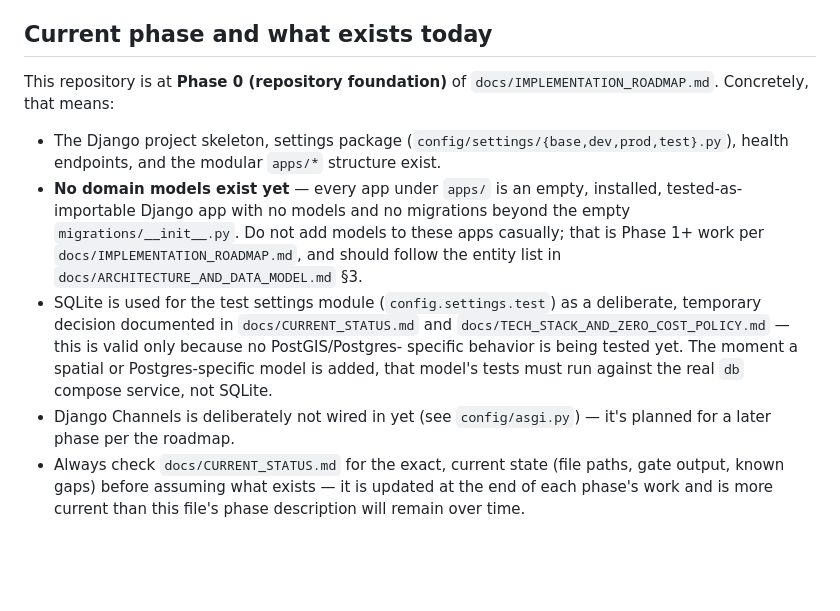
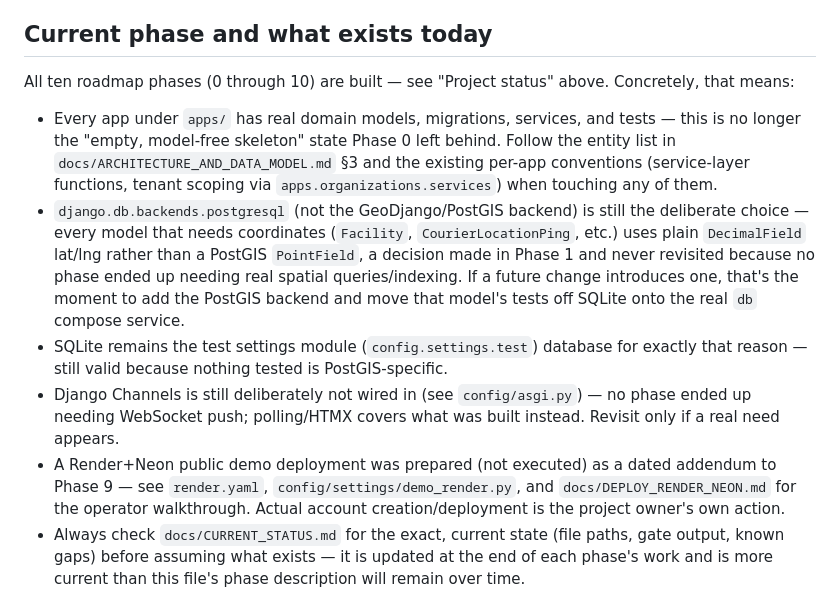
Before and after one commit to mxhasan03/MedRelay, a Markdown page: CLAUDE.md, the part around the change. Drawn GitHub-style; blank space fills up the shorter version.

Commit message:
docs: fix stale CLAUDE.md 'current phase' section (still said Phase 0/no models)

```diff
--- a/CLAUDE.md
+++ b/CLAUDE.md
@@ -140,23 +140,27 @@ completing the roadmap does not change that, and does not authorize a real pilot
 
 ## Current phase and what exists today
 
-This repository is at **Phase 0 (repository foundation)** of
-`docs/IMPLEMENTATION_ROADMAP.md`. Concretely, that means:
+All ten roadmap phases (0 through 10) are built — see "Project status" above. Concretely, that
+means:
 
-- The Django project skeleton, settings package (`config/settings/{base,dev,prod,test}.py`),
-  health endpoints, and the modular `apps/*` structure exist.
-- **No domain models exist yet** — every app under `apps/` is an empty, installed, tested-as-
-  importable Django app with no models and no migrations beyond the empty `migrations/__init__.py`.
-  Do not add models to these apps casually; that is Phase 1+ work per
-  `docs/IMPLEMENTATION_ROADMAP.md`, and should follow the entity list in
-  `docs/ARCHITECTURE_AND_DATA_MODEL.md` §3.
-- SQLite is used for the test settings module (`config.settings.test`) as a deliberate, temporary
-  decision documented in `docs/CURRENT_STATUS.md` and
-  `docs/TECH_STACK_AND_ZERO_COST_POLICY.md` — this is valid only because no PostGIS/Postgres-
-  specific behavior is being tested yet. The moment a spatial or Postgres-specific model is added,
-  that model's tests must run against the real `db` compose service, not SQLite.
-- Django Channels is deliberately not wired in yet (see `config/asgi.py`) — it's planned for a
-  later phase per the roadmap.
+- Every app under `apps/` has real domain models, migrations, services, and tests — this is no
+  longer the "empty, model-free skeleton" state Phase 0 left behind. Follow the entity list in
+  `docs/ARCHITECTURE_AND_DATA_MODEL.md` §3 and the existing per-app conventions (service-layer
+  functions, tenant scoping via `apps.organizations.services`) when touching any of them.
+- `django.db.backends.postgresql` (not the GeoDjango/PostGIS backend) is still the deliberate
+  choice — every model that needs coordinates (`Facility`, `CourierLocationPing`, etc.) uses plain
+  `DecimalField` lat/lng rather than a PostGIS `PointField`, a decision made in Phase 1 and never
+  revisited because no phase ended up needing real spatial queries/indexing. If a future change
+  introduces one, that's the moment to add the PostGIS backend and move that model's tests off
+  SQLite onto the real `db` compose service.
+- SQLite remains the test settings module (`config.settings.test`) database for exactly that
+  reason — still valid because nothing tested is PostGIS-specific.
+- Django Channels is still deliberately not wired in (see `config/asgi.py`) — no phase ended up
+  needing WebSocket push; polling/HTMX covers what was built instead. Revisit only if a real need
+  appears.
+- A Render+Neon public demo deployment was prepared (not executed) as a dated addendum to Phase 9
+  — see `render.yaml`, `config/settings/demo_render.py`, and `docs/DEPLOY_RENDER_NEON.md` for the
+  operator walkthrough. Actual account creation/deployment is the project owner's own action.
 - Always check `docs/CURRENT_STATUS.md` for the exact, current state (file paths, gate output,
   known gaps) before assuming what exists — it is updated at the end of each phase's work and is
   more current than this file's phase description will remain over time.
```
